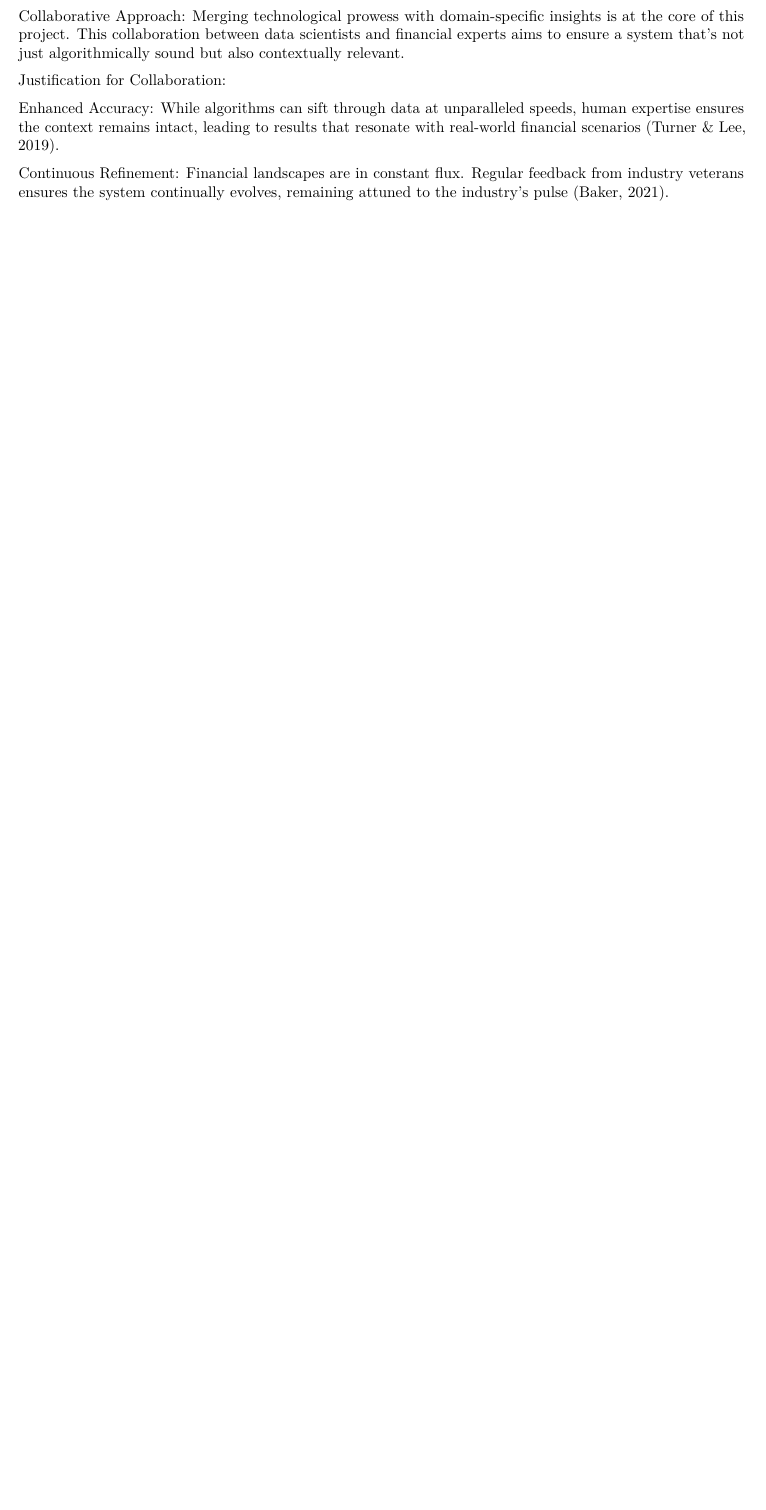
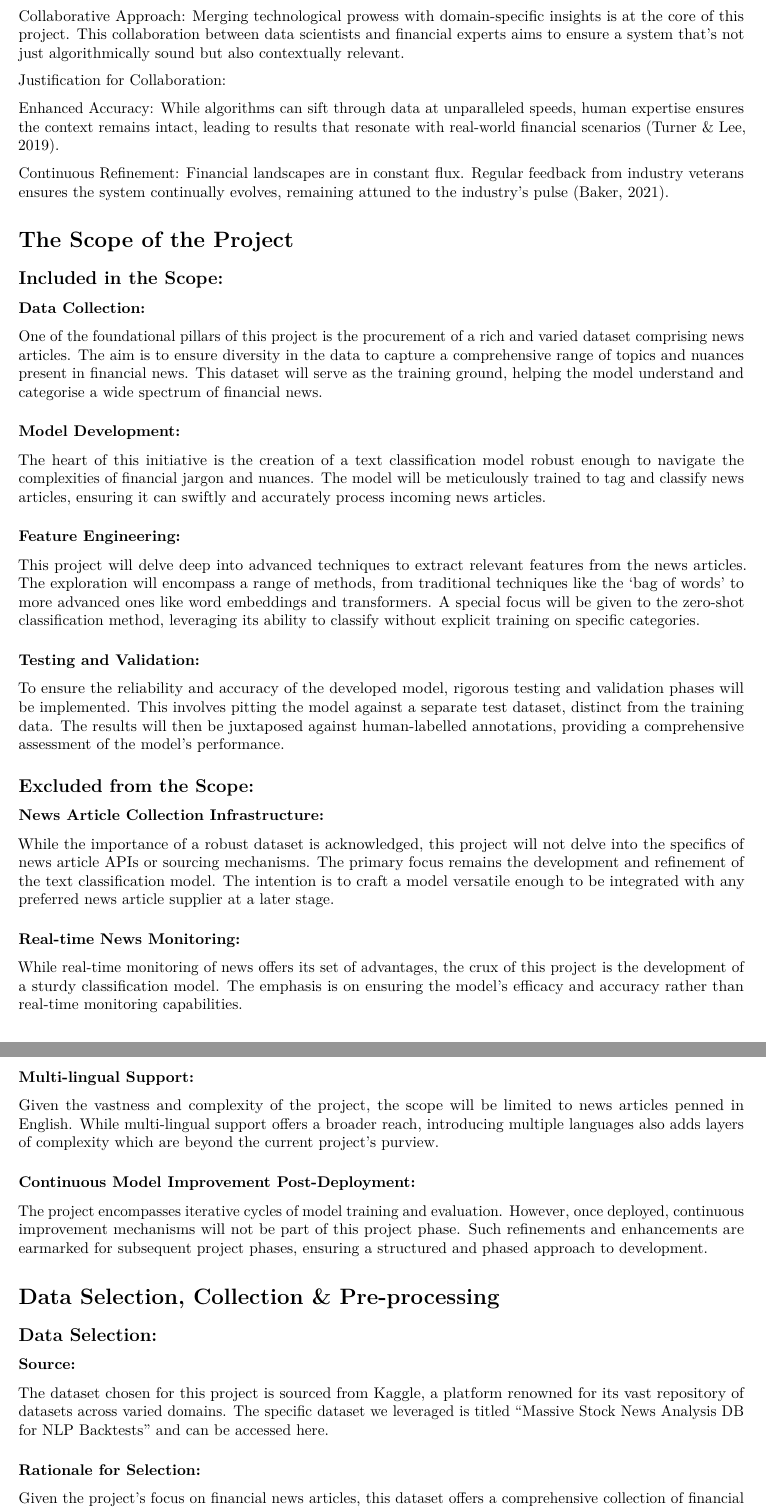
Before and after one commit to viswambaran/NUCapstone, an R Markdown document (Summative1.Rmd): part of page 3 of 3 before the commit and two parts of pages 3 and 4 of 5 after it, the two joined at a grey line, cut so that both start at the same text, the shorter picture padded with empty space. Rendered offline with R 4.5, knitr and Pandoc, then LaTeX, with nearby package versions.

Commit message:
Added in project scope

```diff
--- a/Summative1.Rmd
+++ b/Summative1.Rmd
@@ -89,3 +89,56 @@ Enhanced Accuracy: While algorithms can sift through data at unparalleled speeds
 
 Continuous Refinement: Financial landscapes are in constant flux. Regular feedback from industry veterans ensures the system continually evolves, remaining attuned to the industry's pulse (Baker, 2021).
 
+
+# The Scope of the Project
+
+## Included in the Scope:
+
+### Data Collection:
+
+One of the foundational pillars of this project is the procurement of a rich and varied dataset comprising news articles. The aim is to ensure diversity in the data to capture a comprehensive range of topics and nuances present in financial news. This dataset will serve as the training ground, helping the model understand and categorise a wide spectrum of financial news.
+
+### Model Development:
+
+The heart of this initiative is the creation of a text classification model robust enough to navigate the complexities of financial jargon and nuances. The model will be meticulously trained to tag and classify news articles, ensuring it can swiftly and accurately process incoming news articles.
+
+
+### Feature Engineering:
+
+This project will delve deep into advanced techniques to extract relevant features from the news articles. The exploration will encompass a range of methods, from traditional techniques like the 'bag of words' to more advanced ones like word embeddings and transformers. A special focus will be given to the zero-shot classification method, leveraging its ability to classify without explicit training on specific categories.
+
+### Testing and Validation:
+
+To ensure the reliability and accuracy of the developed model, rigorous testing and validation phases will be implemented. This involves pitting the model against a separate test dataset, distinct from the training data. The results will then be juxtaposed against human-labelled annotations, providing a comprehensive assessment of the model's performance.
+
+
+##  Excluded from the Scope:
+
+### News Article Collection Infrastructure:
+
+While the importance of a robust dataset is acknowledged, this project will not delve into the specifics of news article APIs or sourcing mechanisms. The primary focus remains the development and refinement of the text classification model. The intention is to craft a model versatile enough to be integrated with any preferred news article supplier at a later stage.
+
+### Real-time News Monitoring:
+
+While real-time monitoring of news offers its set of advantages, the crux of this project is the development of a sturdy classification model. The emphasis is on ensuring the model's efficacy and accuracy rather than real-time monitoring capabilities.
+
+### Multi-lingual Support:
+
+Given the vastness and complexity of the project, the scope will be limited to news articles penned in English. While multi-lingual support offers a broader reach, introducing multiple languages also adds layers of complexity which are beyond the current project's purview.
+
+
+### Continuous Model Improvement Post-Deployment:
+
+The project encompasses iterative cycles of model training and evaluation. However, once deployed, continuous improvement mechanisms will not be part of this project phase. Such refinements and enhancements are earmarked for subsequent project phases, ensuring a structured and phased approach to development.
+
+# Data Selection, Collection & Pre-processing
+
+## Data Selection:
+
+### Source:
+The dataset chosen for this project is sourced from Kaggle, a platform renowned for its vast repository of datasets across varied domains. The specific dataset we leveraged is titled "Massive Stock News Analysis DB for NLP Backtests" and can be accessed here.
+
+### Rationale for Selection:
+Given the project's focus on financial news articles, this dataset offers a comprehensive collection of financial news headlines, making it an apt choice. Furthermore, the dataset's volume ensures a diverse range of topics, essential for training a robust model capable of understanding the multifaceted world of finance.
+
+## Data Collection:
@@ -92,3 +172,8 @@ Continuous Refinement: Financial landscapes are in constant flux. Regular feedba
+### Feature Extraction:
+
+Post the initial pre-processing steps, the data was ready for feature extraction. Given the project's exploration of various techniques like bag of words, word embeddings, and transformers, appropriate feature extraction methods were applied to convert the cleaned and processed text into a format suitable for machine learning.
+
+
 # References:
 
 Baker, M. (2021). The Evolution of Financial Systems. Cambridge University Press.
```
Also changed, not shown: Summative1.Rmd (27 more changed lines).
